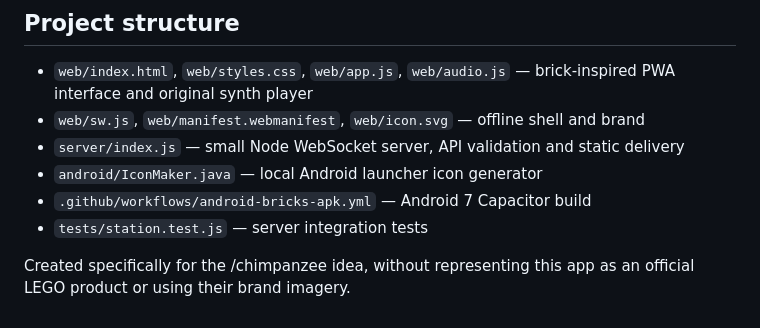
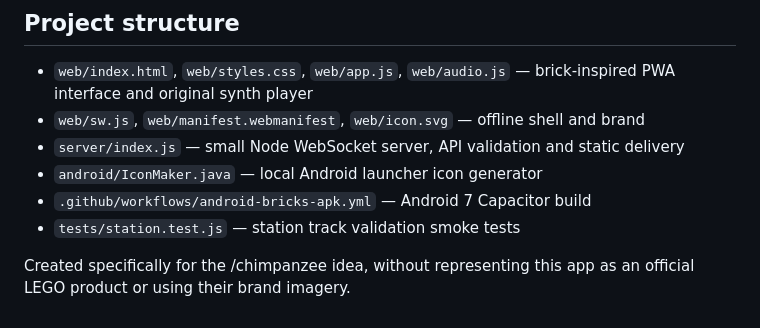
Before and after one commit to adikrish44/tap-IN, a Markdown page: bricks/README.md, the part around the change. Rendered like a GitHub page.

Commit message:
Document BRICKS smoke tests and production caveats

```diff
--- a/bricks/README.md
+++ b/bricks/README.md
@@ -41,6 +41,6 @@ This is a tested MVP, **not a production-certified music streaming service**. Ro
 - `server/index.js` — small Node WebSocket server, API validation and static delivery
 - `android/IconMaker.java` — local Android launcher icon generator
 - `.github/workflows/android-bricks-apk.yml` — Android 7 Capacitor build
-- `tests/station.test.js` — server integration tests
+- `tests/station.test.js` — station track validation smoke tests
 
 Created specifically for the /chimpanzee idea, without representing this app as an official LEGO product or using their brand imagery.
```
